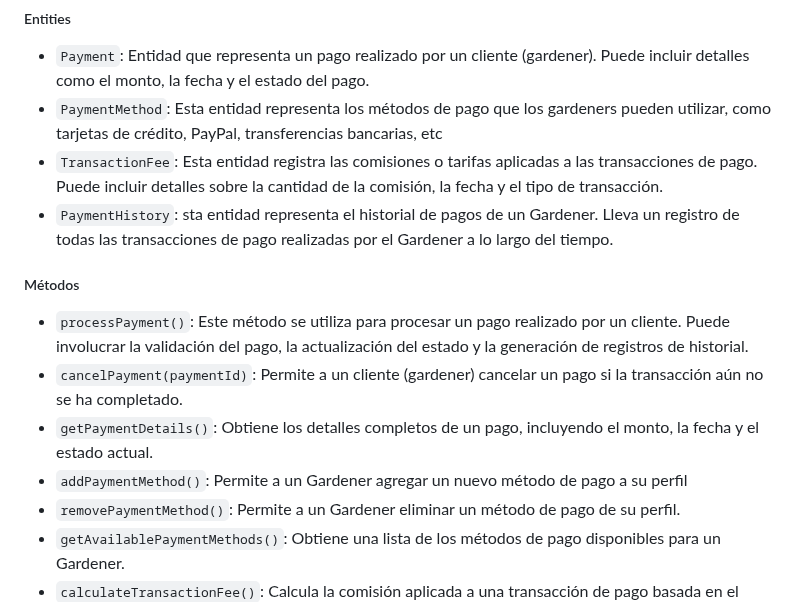
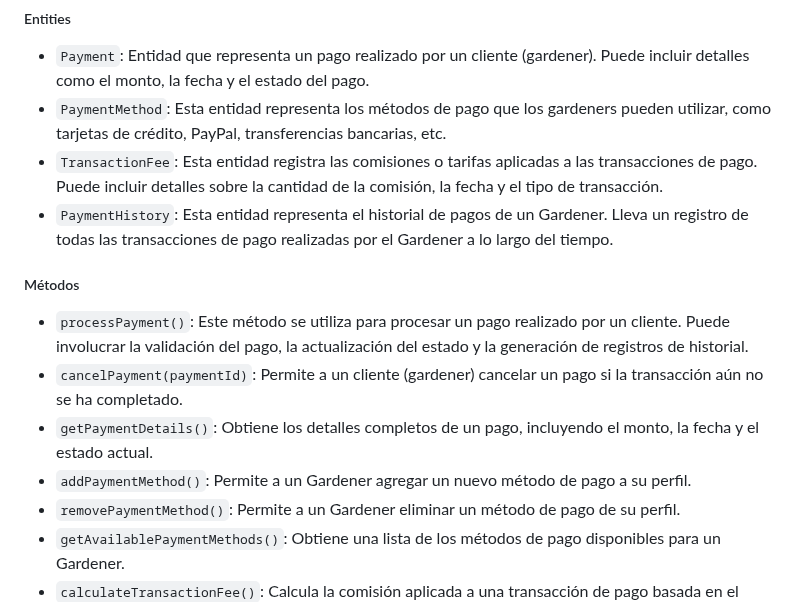
Before and after one commit to nexgeniusupc/plantguard-docs, a Markdown page: docs/chapters/5-tactical-level-software-design.md, the part around one of its changes. Rendered like a GitHub page.

Commit message:
Fixed small typos and punctuation in Payment Mgmt.

```diff
--- a/docs/chapters/5-tactical-level-software-design.md
+++ b/docs/chapters/5-tactical-level-software-design.md
@@ -23,16 +23,16 @@
 ##### Entities
 
 - `Payment`: Entidad que representa un pago realizado por un cliente (gardener). Puede incluir detalles como el monto, la fecha y el estado del pago.
-- `PaymentMethod`: Esta entidad representa los métodos de pago que los gardeners pueden utilizar, como tarjetas de crédito, PayPal, transferencias bancarias, etc
+- `PaymentMethod`: Esta entidad representa los métodos de pago que los gardeners pueden utilizar, como tarjetas de crédito, PayPal, transferencias bancarias, etc.
 - `TransactionFee`: Esta entidad registra las comisiones o tarifas aplicadas a las transacciones de pago. Puede incluir detalles sobre la cantidad de la comisión, la fecha y el tipo de transacción.
-- `PaymentHistory`: sta entidad representa el historial de pagos de un Gardener. Lleva un registro de todas las transacciones de pago realizadas por el Gardener a lo largo del tiempo.
+- `PaymentHistory`: Esta entidad representa el historial de pagos de un Gardener. Lleva un registro de todas las transacciones de pago realizadas por el Gardener a lo largo del tiempo.
 
 ##### Métodos
 
 - `processPayment()`: Este método se utiliza para procesar un pago realizado por un cliente. Puede involucrar la validación del pago, la actualización del estado y la generación de registros de historial.
 - `cancelPayment(paymentId)`: Permite a un cliente (gardener) cancelar un pago si la transacción aún no se ha completado.
 - `getPaymentDetails()`: Obtiene los detalles completos de un pago, incluyendo el monto, la fecha y el estado actual.
-- `addPaymentMethod()`: Permite a un Gardener agregar un nuevo método de pago a su perfil
+- `addPaymentMethod()`: Permite a un Gardener agregar un nuevo método de pago a su perfil.
 - `removePaymentMethod()`: Permite a un Gardener eliminar un método de pago de su perfil.
 - `getAvailablePaymentMethods()`: Obtiene una lista de los métodos de pago disponibles para un Gardener.
 - `calculateTransactionFee()`: Calcula la comisión aplicada a una transacción de pago basada en el monto de pago proporcionado.
```
Also changed, not shown: other parts of docs/chapters/5-tactical-level-software-design.md (+5 -5 lines).
